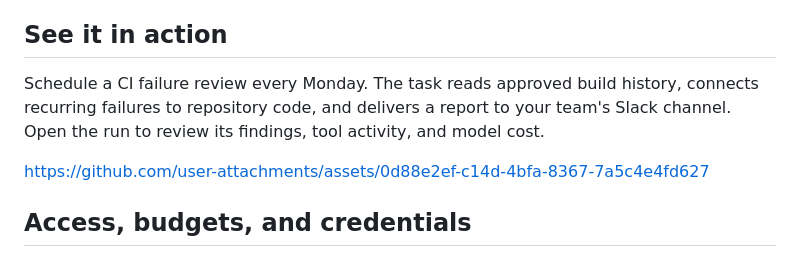
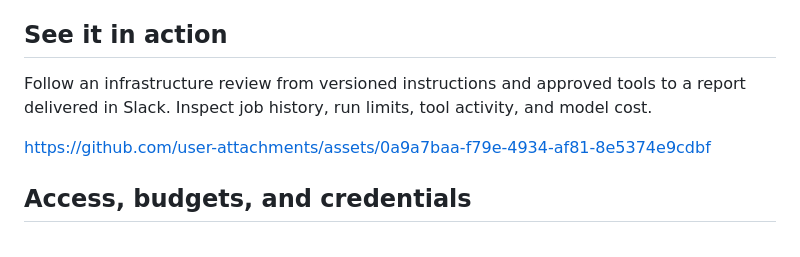
Before and after one commit to piotrekno1/second-shift, a Markdown page: README.md, the part around the change. GitHub-like rendering.

Commit message:
Update README walkthrough with current product demo

```diff
--- a/README.md
+++ b/README.md
@@ -36,12 +36,11 @@ tracking across repositories.
 
 ## See it in action
 
-Schedule a CI failure review every Monday. The task reads approved
-build history, connects recurring failures to repository code, and delivers a
-report to your team's Slack channel. Open the run to review its findings, tool
-activity, and model cost.
+Follow an infrastructure review from versioned instructions and approved tools
+to a report delivered in Slack. Inspect job history, run limits, tool activity,
+and model cost.
 
-https://github.com/user-attachments/assets/0d88e2ef-c14d-4bfa-8367-7a5c4e4fd627
+https://github.com/user-attachments/assets/0a9a7baa-f79e-4934-af81-8e5374e9cdbf
 
 ## Access, budgets, and credentials
 
```
